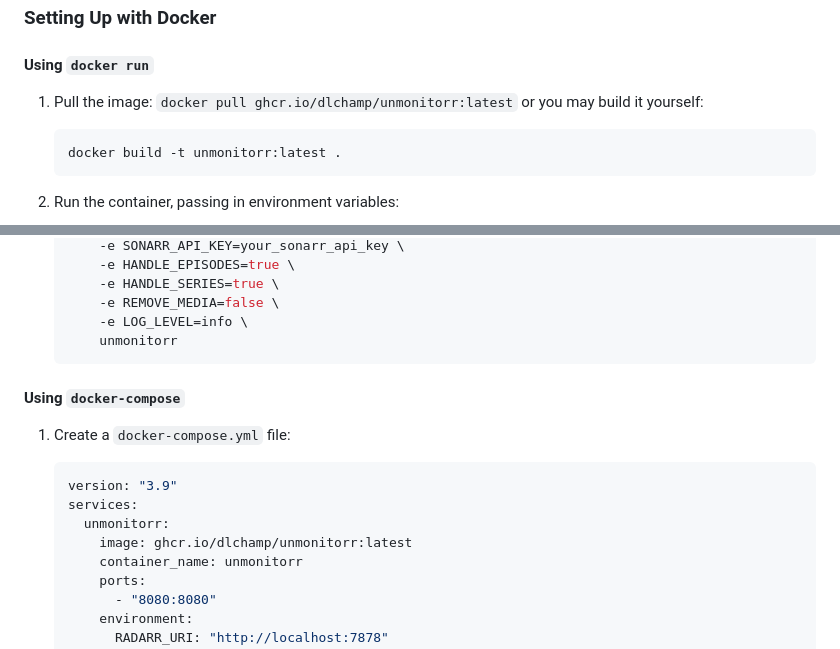
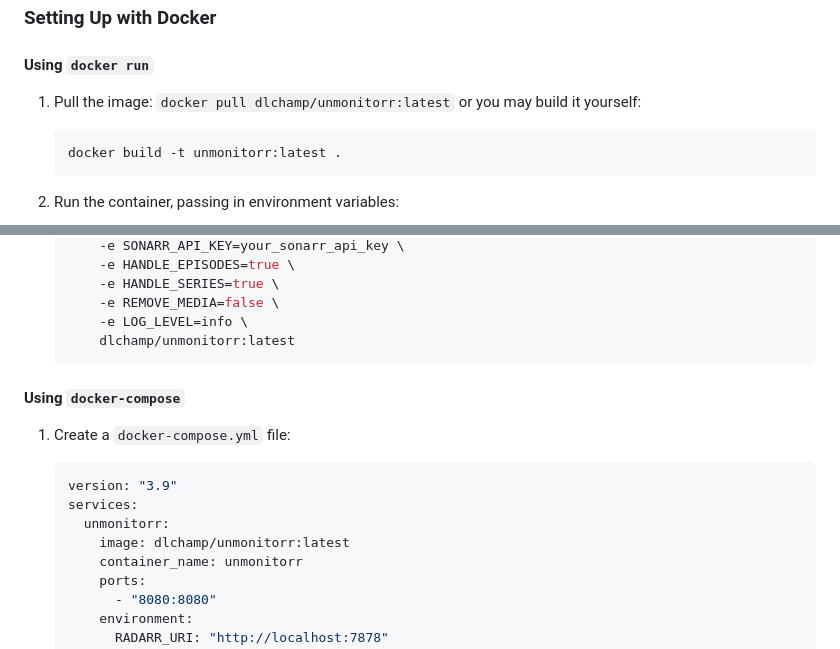
Before and after one commit to dlchamp/unmonitorr, a Markdown page: README.md, 2 parts joined by grey strips. GitHub-like rendering.

Commit message:
use dockerhub links

````diff
--- a/README.md
+++ b/README.md
@@ -53,7 +53,7 @@ command or as part of your docker compose if you'd rather do it that way.
 
 ### Setting Up with Docker
 #### Using `docker run`
-1. Pull the image: `docker pull ghcr.io/dlchamp/unmonitorr:latest` or you may build it yourself:
+1. Pull the image: `docker pull dlchamp/unmonitorr:latest` or you may build it yourself:
     ```bash
     docker build -t unmonitorr:latest .
     ```
@@ -71,7 +71,7 @@ command or as part of your docker compose if you'd rather do it that way.
         -e HANDLE_SERIES=true \
         -e REMOVE_MEDIA=false \
         -e LOG_LEVEL=info \
-        unmonitorr
+        dlchamp/unmonitorr:latest
     ```
 
 #### Using `docker-compose`
@@ -80,7 +80,7 @@ command or as part of your docker compose if you'd rather do it that way.
     version: "3.9"
     services:
       unmonitorr:
-        image: ghcr.io/dlchamp/unmonitorr:latest
+        image: dlchamp/unmonitorr:latest
         container_name: unmonitorr
         ports:
           - "8080:8080"
````
